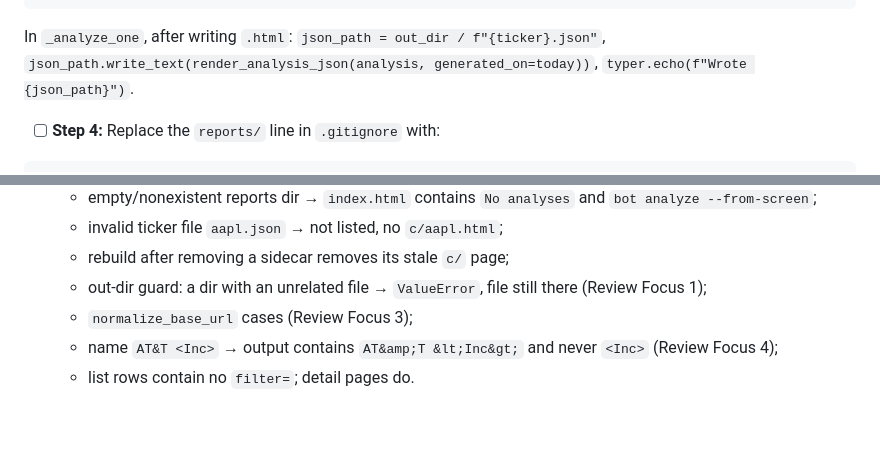
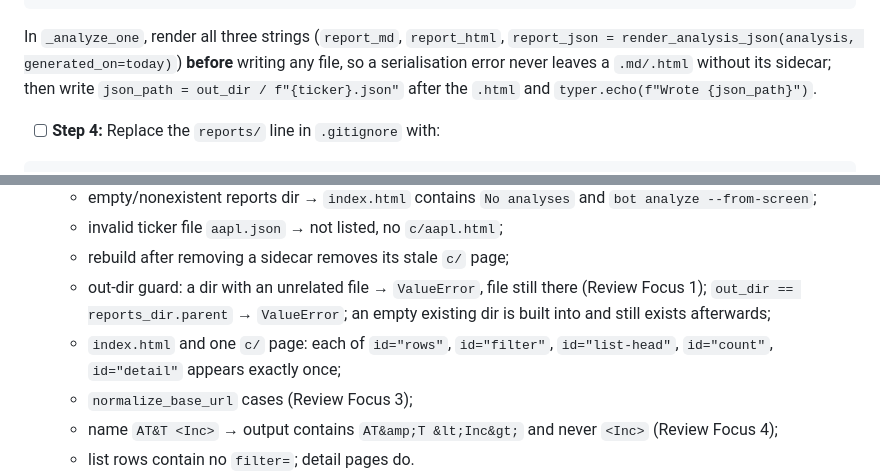
Before and after one commit to nicolas-ricc/damodaran, a Markdown page: docs/plans/2026-10-04-92-web-viewer.md, 2 parts joined by grey strips. Rendered like a GitHub page; blank space fills up the shorter version.

````diff
--- a/docs/plans/2026-10-04-92-web-viewer.md
+++ b/docs/plans/2026-10-04-92-web-viewer.md
@@ -117,7 +117,7 @@ def render_analysis_json(analysis: Analysis, *, generated_on: date) -> str:
     return json.dumps(payload, default=_json_default, indent=2) + "\n"
 ```
 
-In `_analyze_one`, after writing `.html`: `json_path = out_dir / f"{ticker}.json"`, `json_path.write_text(render_analysis_json(analysis, generated_on=today))`, `typer.echo(f"Wrote {json_path}")`.
+In `_analyze_one`, render all three strings (`report_md`, `report_html`, `report_json = render_analysis_json(analysis, generated_on=today)`) **before** writing any file, so a serialisation error never leaves a `.md/.html` without its sidecar; then write `json_path = out_dir / f"{ticker}.json"` after the `.html` and `typer.echo(f"Wrote {json_path}")`.
 - [ ] **Step 4:** Replace the `reports/` line in `.gitignore` with:
 
 ```
@@ -360,7 +363,8 @@ Rules:
   - empty/nonexistent reports dir → `index.html` contains `No analyses` and `bot analyze --from-screen`;
   - invalid ticker file `aapl.json` → not listed, no `c/aapl.html`;
   - rebuild after removing a sidecar removes its stale `c/` page;
-  - out-dir guard: a dir with an unrelated file → `ValueError`, file still there (Review Focus 1);
+  - out-dir guard: a dir with an unrelated file → `ValueError`, file still there (Review Focus 1); `out_dir == reports_dir.parent` → `ValueError`; an empty existing dir is built into and still exists afterwards;
+  - `index.html` and one `c/` page: each of `id="rows"`, `id="filter"`, `id="list-head"`, `id="count"`, `id="detail"` appears exactly once;
   - `normalize_base_url` cases (Review Focus 3);
   - name `AT&T <Inc>` → output contains `AT&amp;T &lt;Inc&gt;` and never `<Inc>` (Review Focus 4);
   - list rows contain no `filter=`; detail pages do.
````
Also changed, not shown: other parts of docs/plans/2026-10-04-92-web-viewer.md (+28 -5 lines).
